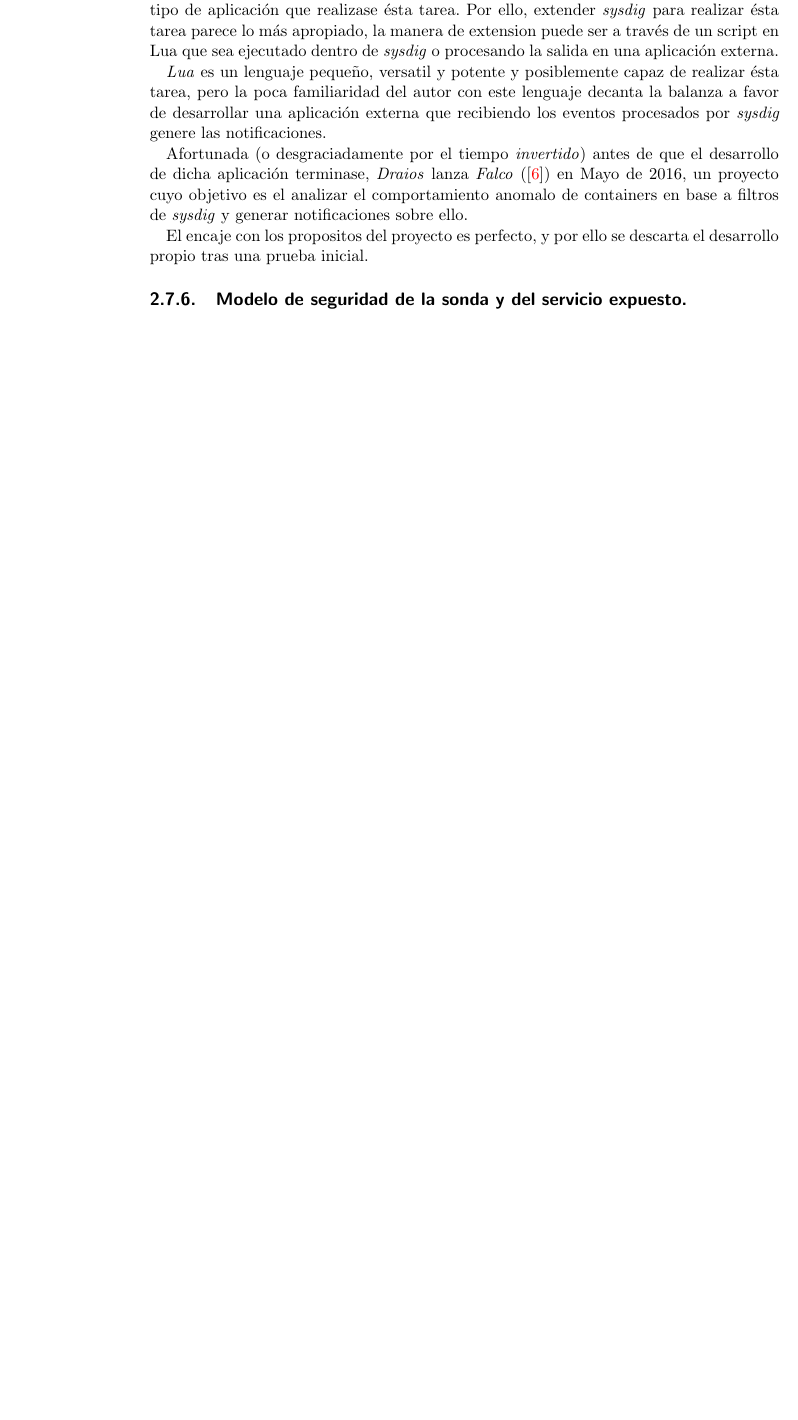
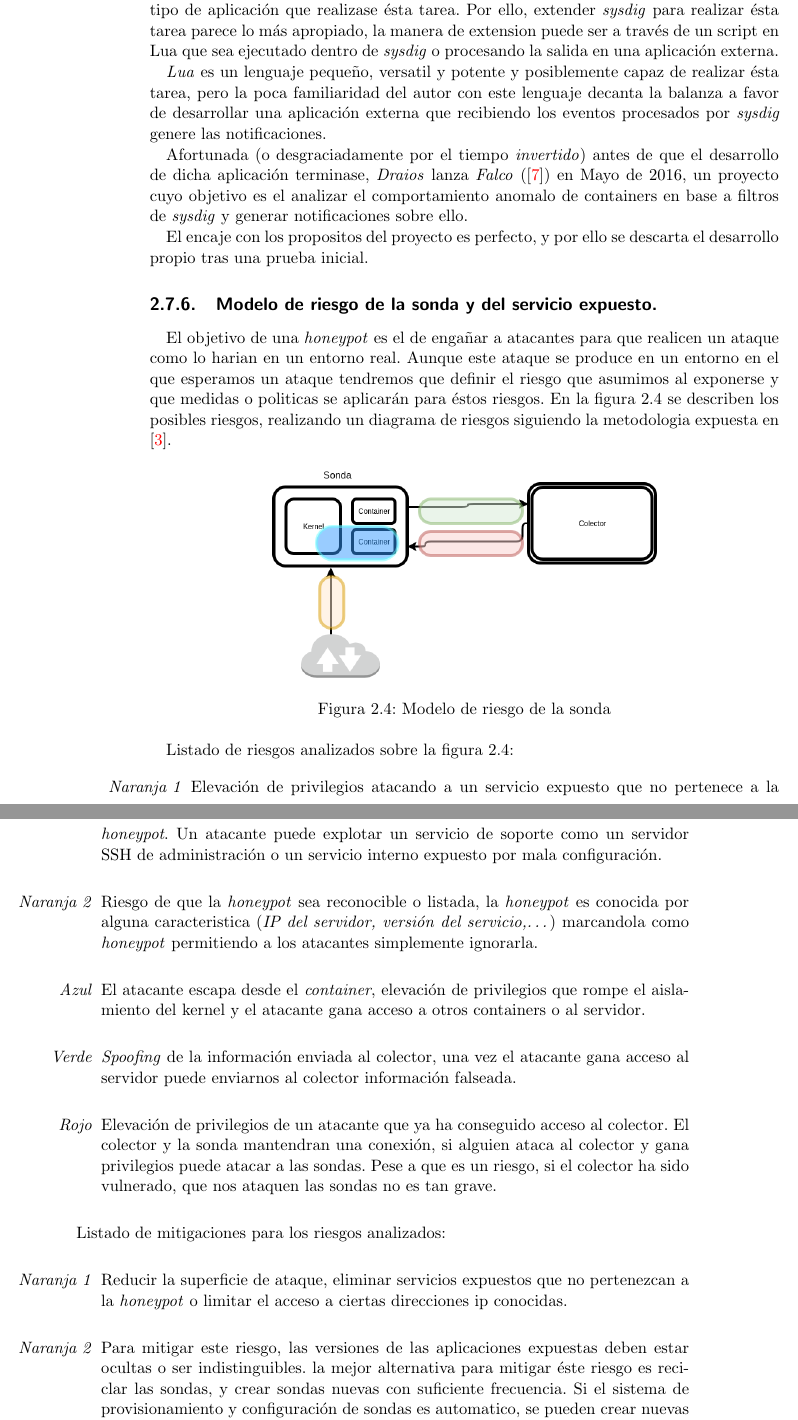
Before and after one commit to Fsero/PFC, a LaTeX book (main.tex, which reads memoria.tex): part of page 30 of 33 before the commit and two parts of pages 30 and 31 of 35 after it, the two joined at a grey line, cut so that both start at the same text, the shorter picture padded with empty space. Compiled offline with pdfLaTeX.

Commit message:
un poquito maaas.

```diff
--- a/main.tex
+++ b/main.tex
@@ -26,6 +26,13 @@
 \definecolor{azul}{rgb}{0,0,0.30}
 \definecolor{grisclaro}{gray}{0.85}
 
+\makeatletter
+\def\app@exe{\immediate\write18}
+\def\listDir#1{%
+  \app@exe{ls #1/* | xargs cat >> \jobname.tmp}%
+  \lstinputlisting{\jobname.tmp}
+  \AtEndDocument{\app@exe{rm -f #1/\jobname.tmp}}}
+\makeatother
 
 \newenvironment{ejemplo}%
   {\VerbatimEnvironment
--- a/memoria.tex
+++ b/memoria.tex
@@ -336,5 +336,29 @@ es el analizar el comportamiento anomalo de containers en base a filtros de \emp
 
 El encaje con los propositos del proyecto es perfecto, y por ello se descarta el desarrollo propio tras una prueba inicial.
 
-\subsection{Modelo de seguridad de la sonda y del servicio expuesto.}
+\subsection{Modelo de riesgo de la sonda y del servicio expuesto.}
 
+El objetivo de una  \emph{honeypot} es el de engañar a atacantes para que realicen un ataque como lo harian en un entorno real. Aunque este ataque se produce en un entorno en el que esperamos un ataque
+tendremos que definir el riesgo que asumimos al exponerse y que medidas o politicas se aplicarán para éstos riesgos. En la figura \ref{fig:riesgo_sonda} se describen los posibles riesgos, realizando un diagrama de riesgos siguiendo la metodologia expuesta en \cite{Shostack:2014:TMD:2829295}.
+
+\begin{figure}[!h]
+  \centering
+    \includegraphics[scale=0.4]{images/threat_model_probe}
+  \caption{Modelo de riesgo de la sonda}
+  \label{fig:riesgo_sonda}
+\end{figure}
+
+Listado de riesgos analizados sobre la figura \ref{fig:riesgo_sonda}:
+\begin{enumerate}
+    \item[\emph{Naranja 1}] Elevación de privilegios atacando a un servicio expuesto que no pertenece a la \emph{honeypot}. Un atacante puede explotar un servicio de soporte como un servidor SSH de administración o un servicio interno expuesto por mala configuración.
+    \item[\emph{Naranja 2}] Riesgo de que la \emph{honeypot} sea reconocible o listada, la \emph{honeypot} es conocida por alguna caracteristica (\emph{IP del servidor, versión del servicio,\ldots}) marcandola como \emph{honeypot} permitiendo a los atacantes simplemente ignorarla.
+    \item[\emph{Azul}] El atacante escapa desde el \emph{container}, elevación de privilegios que rompe el aislamiento del kernel y el atacante gana acceso a otros containers o al servidor.
+    \item[\emph{Verde}] \emph{Spoofing} de la información enviada al colector, una vez el atacante gana acceso al servidor puede enviarnos al colector información falseada.
+    \item[\emph{Rojo}] Elevación de privilegios de un atacante que ya ha conseguido acceso al colector. El colector y la sonda mantendran una conexión, si alguien ataca al colector y gana privilegios puede atacar a las sondas. Pese a que es un riesgo, si el colector ha sido vulnerado, que nos ataquen las sondas no es tan grave.
+\end{enumerate}
+
+Listado de mitigaciones para los riesgos analizados:
+\begin{enumerate}
+    \item[\emph{Naranja 1}] Reducir la superficie de ataque, eliminar servicios expuestos que no pertenezcan a la \emph{honeypot} o limitar el acceso a ciertas direcciones ip conocidas.
+    \item[\emph{Naranja 2}] Para mitigar este riesgo, las versiones de las aplicaciones expuestas deben estar ocultas o ser indistinguibles. la mejor alternativa para mitigar éste riesgo es reciclar las sondas, y crear sondas nuevas con suficiente frecuencia. Si el sistema de provisionamiento y configuración de sondas es automatico, se pueden crear nuevas sondas con frecuencia diaria u horaria.
+    \item[\emph{Azul}] Debemos aceptar el riesgo, que el container siempre tendra acceso al kernel que se comparte con otros containers y el servidor, como mitigación podemos restringir los privilegios del container para que solo pueda utilizar algunas syscalls, pero en cualquier caso el riesgo de compromiso de un servidor a traves de un container siempre estara presente.
```
Also changed, not shown: anexos.tex (+0 -1 lines), bibliografia.bib (+9 -0 lines), images/collector_architecture.eps (added), images/collector_architecture.png (added), images/probe_architecture.eps (added), images/probe_architecture.png (added), images/threat_model_probe.eps (added), images/threat_model_probe.png (added), makefile, memoria.tex (30 more changed lines).
